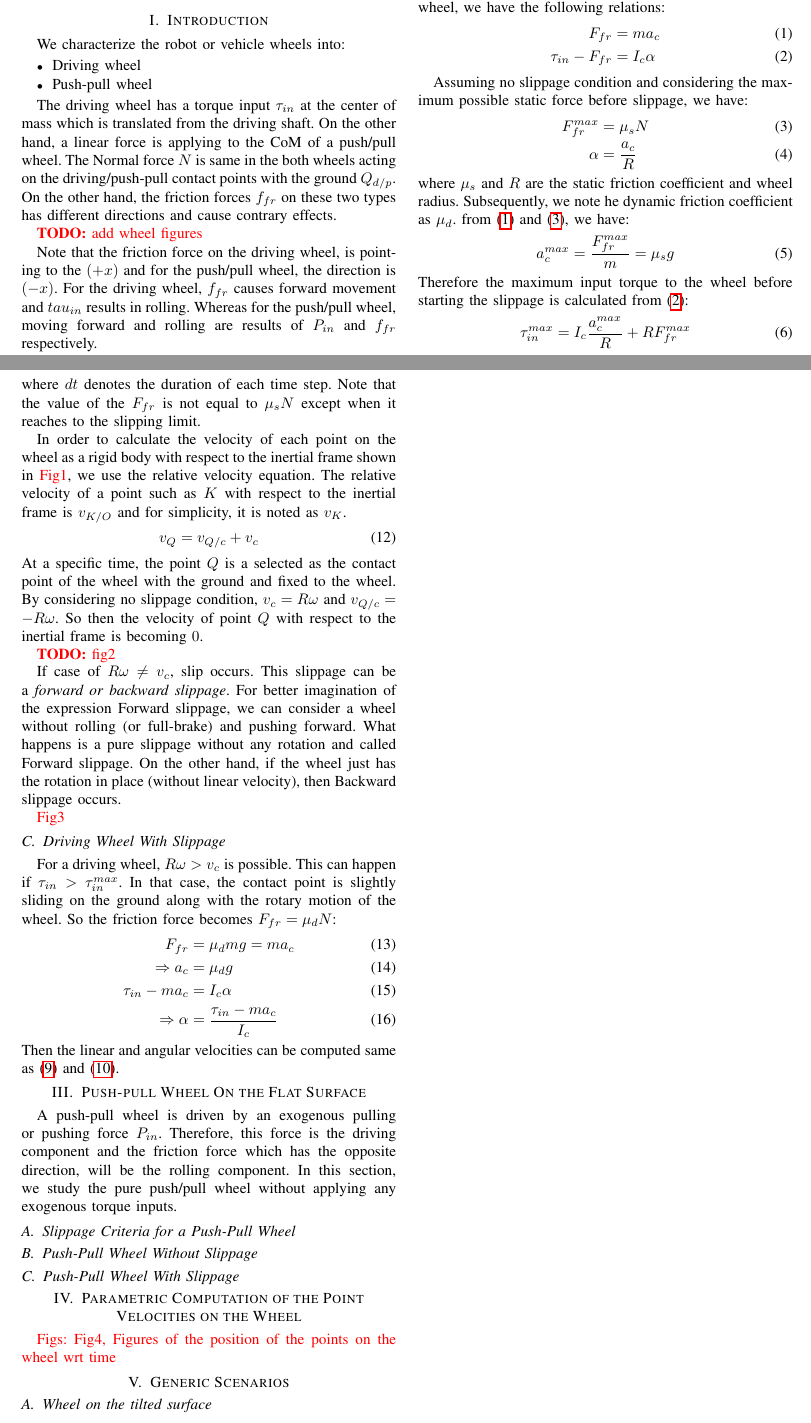
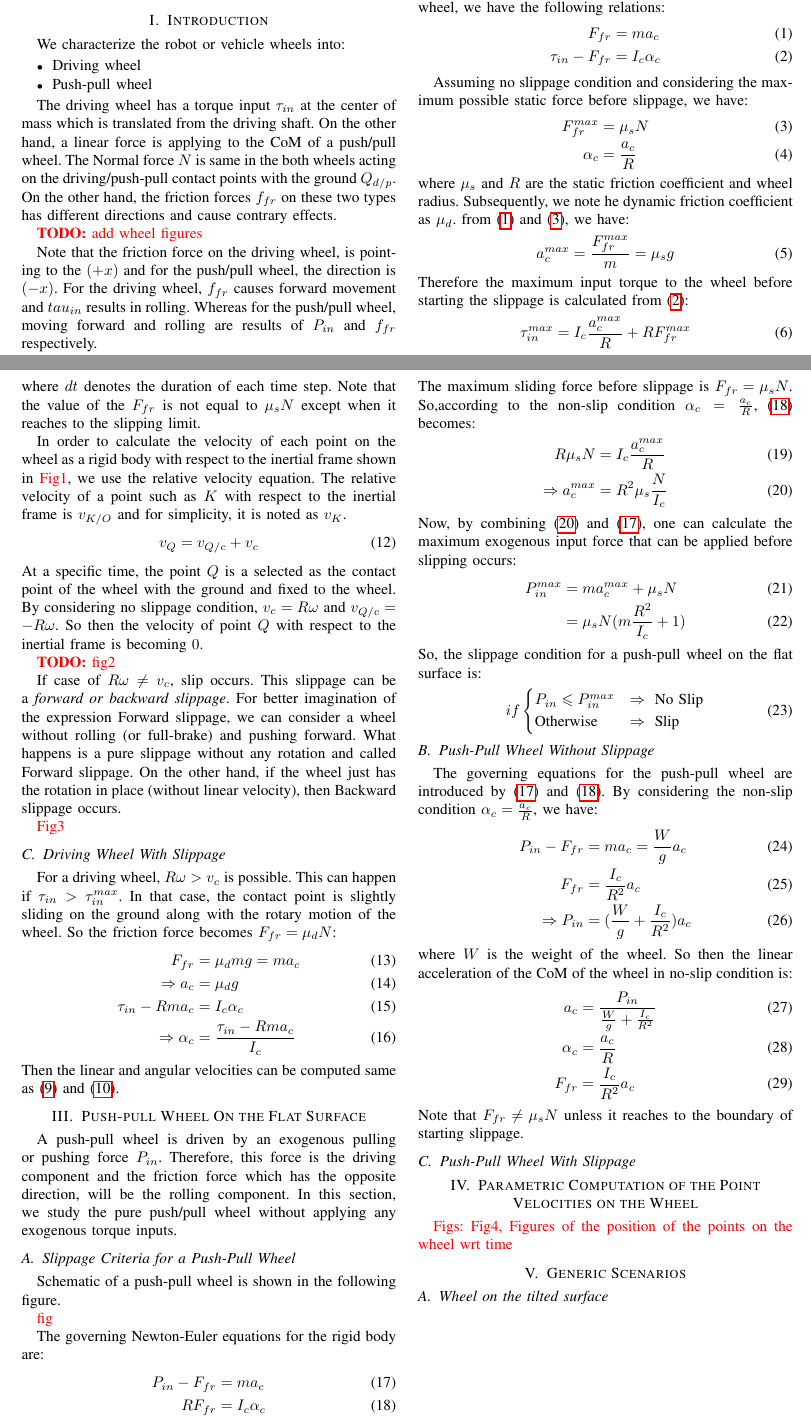
Before and after one commit to SaeidSamadi/wheelDynamics, a LaTeX paper (texFiles/wheelDynamics.tex): two parts of pages 1 and 2 of 2, joined at a grey line, cut so that both start at the same text. Compiled offline with pdfLaTeX.

Commit message:
Correcting the torque formula

```diff
--- a/texFiles/wheelDynamics.tex
+++ b/texFiles/wheelDynamics.tex
@@ -115,13 +115,13 @@ Assume that the wheel is driven by driving torque $\tau_{in}$ without any active
 For a pure driving wheel, the decisive variable is the amount of $\tau_{in}$. If $\tau_{in}$ is less than a maximum value of $\tau_{in}^{max}$, then the motion is without slippage. Otherwise, wheel's motion is a combination of rolling and slipping. For a driving wheel, we have the following relations:
 \begin{align}
 F_{fr} &= ma_c \label{f_fr}\\
-\tau_{in} - F_{fr} &= I_c \alpha \label{moment_eq}
+\tau_{in} - F_{fr} &= I_c \alpha_c \label{moment_eq}
 \end{align}
 
 Assuming no slippage condition and considering the maximum possible static force before slippage, we have:
 \begin{align}
 F_{fr}^{max} &= \mu_{s} N \label{f_fr_max} \\
-\alpha &= \frac{a_c}{R} \label{alpha_noSlip}
+\alpha_c &= \frac{a_c}{R} \label{alpha_noSlip}
 \end{align}
 where $\mu_s$ and $R$ are the static friction coefficient and wheel radius. Subsequently, we note he dynamic friction coefficient as $\mu_d$. from~\eqref{f_fr}~and~\eqref{f_fr_max}, we have:
 \begin{align}
@@ -173,8 +173,8 @@ For a driving wheel, $R\omega > v_c$ is possible. This can happen if $\tau_{in}
 \begin{align}
 F_{fr} &= \mu_d mg = ma_c \\
 \Rightarrow a_c &= \mu_dg \\
-\tau_{in} - ma_c &= I_c \alpha \\
-\Rightarrow \alpha &= \frac{\tau_{in} - ma_c}{I_c}
+\tau_{in} - Rma_c &= I_c \alpha_c \\
+\Rightarrow \alpha_c &= \frac{\tau_{in} - Rma_c}{I_c}
 \end{align}
 Then the linear and angular velocities can be computed same as~\eqref{linearVel}~and~\eqref{angularVel}.
 
@@ -182,7 +182,48 @@ Then the linear and angular velocities can be computed same as~\eqref{linearVel}
 A push-pull wheel is driven by an exogenous pulling or pushing force $P_{in}$. Therefore, this force is the driving component and the friction force which has the opposite direction, will be the rolling component. In this section, we study the pure push/pull wheel without applying any exogenous torque inputs.
 
 \subsection{Slippage Criteria for a Push-Pull Wheel} \label{SlipCri-PW}
+
+Schematic of a push-pull wheel is shown in the following figure.
+
+\textcolor{red}{fig}
+
+The governing Newton-Euler equations for the rigid body are:
+\begin{align}
+P_{in} - F_{fr} &= ma_c \label{PW_force} \\
+RF_{fr} &= I_c \alpha_c \label{PW_torque}
+\end{align}
+The maximum sliding force before slippage is $F_{fr} = \mu_sN$. So,according to the non-slip condition $\alpha_c = \frac{a_c}{R}$,~\eqref{PW_torque} becomes:
+\begin{align}
+R\mu_sN &= I_c \frac{a_c^{max}}{R} \\
+\Rightarrow a_c^{max} &= R^2 \mu_s \frac{N}{I_c} \label{PW_acMax}
+\end{align}
+Now, by combining~\eqref{PW_acMax}~and~\eqref{PW_force}, one can calculate the maximum exogenous input force that can be applied before slipping occurs:
+\begin{align}
+P_{in}^{max} &= ma_c^{max} + \mu_sN \\
+& = \mu_sN (m\frac{R^2}{I_c} + 1)
+\end{align}
+So, the slippage condition for a push-pull wheel on the flat surface is:
+\begin{align}
+if \begin{cases}
+P_{in} \leqslant P_{in}^{max} &\Rightarrow \ \text{No Slip} \\
+\text{Otherwise} &\Rightarrow \ \text{Slip}
+\end{cases} \label{PW_slipCondition}
+\end{align}
 \subsection{Push-Pull Wheel Without Slippage}
+
+The governing equations for the push-pull wheel are introduced by~\eqref{PW_force}~and~\eqref{PW_torque}. By considering the non-slip condition $\alpha_c = \frac{a_c}{R}$, we have:
+\begin{align}
+P_{in} - F_{fr} &= ma_c = \frac{W}{g} a_c \\
+F_{fr} &= \frac{I_c}{R^2} a_c \\
+\Rightarrow P_{in} &= (\frac{W}{g} + \frac{I_c}{R^2})a_c
+\end{align}
+where $W$ is the weight of the wheel. So then the linear acceleration of the CoM of the wheel in no-slip condition is:
+\begin{align}
+a_c &= \frac{P_{in}}{\frac{W}{g} + \frac{I_c}{R^2}} \\
+\alpha_c &= \frac{a_c}{R} \\
+F_{fr} &= \frac{I_c}{R^2} a_c
+\end{align}
+Note that $F_{fr} \neq \mu_{s}N$ unless it reaches to the boundary of starting slippage.
 \subsection{Push-Pull Wheel With Slippage}
 
 
```
Also changed, not shown: texFiles/wheelDynamics.tex (8 more changed lines).
